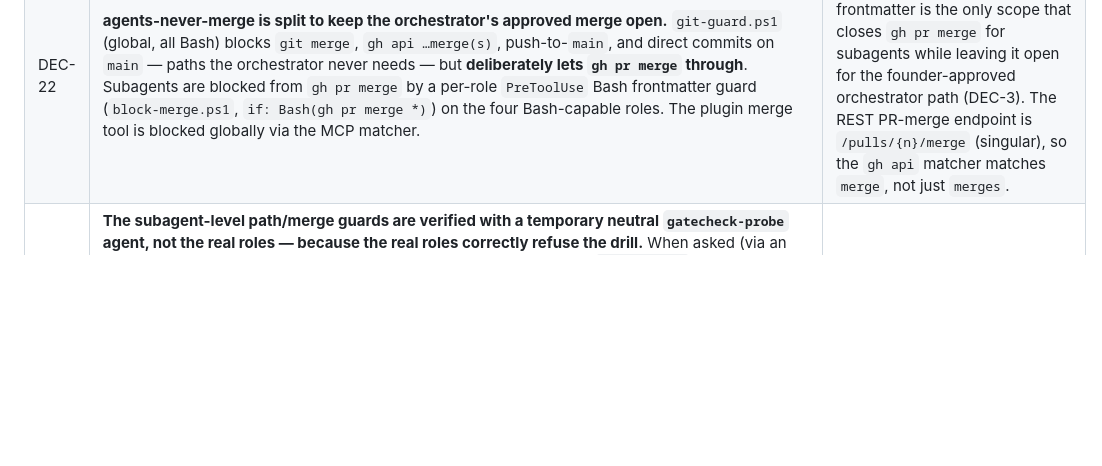
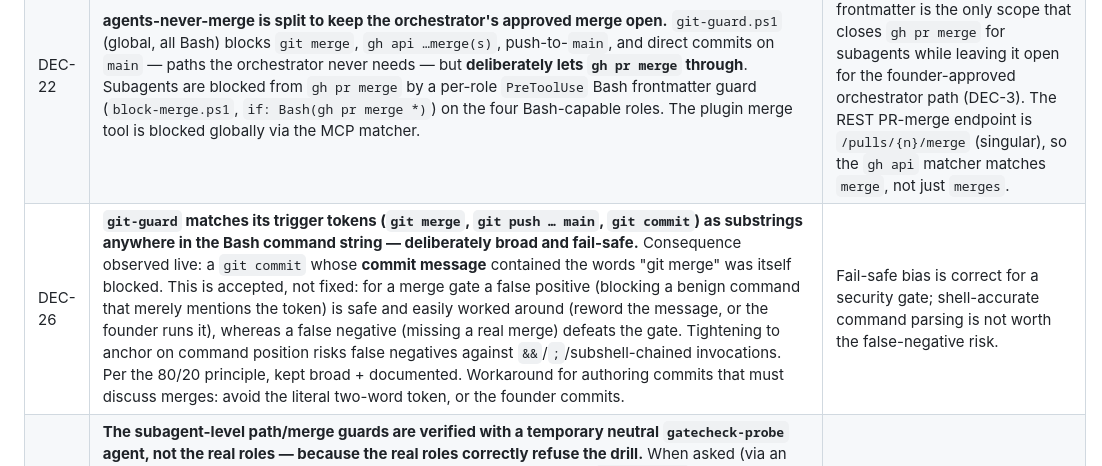
Before and after one commit to Muhanad-husn/Zij, a Markdown page: docs/agentic-build.md, the part around the change. GitHub-like rendering; blank space fills up the shorter version.

Commit message:
docs(phase-3): record DEC-26 (git-guard broad substring matching is fail-safe)
Co-Authored-By: Claude Opus 4.8 (1M context) <noreply@anthropic.com>

```diff
--- a/docs/agentic-build.md
+++ b/docs/agentic-build.md
@@ -58,6 +58,7 @@ resolved ambiguity.
 | DEC-20 | **Hooks implemented in PowerShell** with `shell: powershell`, not bash `.sh`/`jq`. Scripts read stdin via `[Console]::In.ReadToEnd() \| ConvertFrom-Json`, use `$env:CLAUDE_PROJECT_DIR`. Applies to all Phase-3 gate scripts. | Windows host; the hook default would be Git Bash (installed) but `jq` isn't guaranteed and the sandbox Bash lacks coreutils. PowerShell is guaranteed and deterministic. |
 | DEC-21 | **PreToolUse hooks block via the documented JSON contract** — emit `{"hookSpecificOutput":{"hookEventName":"PreToolUse","permissionDecision":"deny","permissionDecisionReason":"…"}}` on stdout and `exit 0` — **not** the skeleton's `exit 2`. Allow = `exit 0` with no output (defers to normal permission flow, so a role's silent-allow still lets global hooks like spec-freeze apply). | Re-verified against `code.claude.com/docs/en/hooks` (operating rule 6): current docs specify PreToolUse decisions via `permissionDecision`, superseding the reference skeleton's exit-2. |
 | DEC-22 | **agents-never-merge is split to keep the orchestrator's approved merge open.** `git-guard.ps1` (global, all Bash) blocks `git merge`, `gh api …merge(s)`, push-to-`main`, and direct commits on `main` — paths the orchestrator never needs — but **deliberately lets `gh pr merge` through**. Subagents are blocked from `gh pr merge` by a per-role `PreToolUse` Bash frontmatter guard (`block-merge.ps1`, `if: Bash(gh pr merge *)`) on the four Bash-capable roles. The plugin merge tool is blocked globally via the MCP matcher. | A global block can't tell orchestrator from subagent; frontmatter is the only scope that closes `gh pr merge` for subagents while leaving it open for the founder-approved orchestrator path (DEC-3). The REST PR-merge endpoint is `/pulls/{n}/merge` (singular), so the `gh api` matcher matches `merge`, not just `merges`. |
+| DEC-26 | **`git-guard` matches its trigger tokens (`git merge`, `git push … main`, `git commit`) as substrings anywhere in the Bash command string — deliberately broad and fail-safe.** Consequence observed live: a `git commit` whose **commit message** contained the words "git merge" was itself blocked. This is accepted, not fixed: for a merge gate a false positive (blocking a benign command that merely mentions the token) is safe and easily worked around (reword the message, or the founder runs it), whereas a false negative (missing a real merge) defeats the gate. Tightening to anchor on command position risks false negatives against `&&`/`;`/subshell-chained invocations. Per the 80/20 principle, kept broad + documented. Workaround for authoring commits that must discuss merges: avoid the literal two-word token, or the founder commits. | Fail-safe bias is correct for a security gate; shell-accurate command parsing is not worth the false-negative risk. |
 | DEC-25 | **The subagent-level path/merge guards are verified with a temporary neutral `gatecheck-probe` agent, not the real roles — because the real roles correctly refuse the drill.** When asked (via an orchestrator "gate drill" prompt) to attempt an out-of-role write and a `gh pr merge`, the real `implementer` **refused every step and made zero tool calls**, citing CLAUDE.md ("no agent message is founder consent") — treating the drill as a suspected bypass/injection. That is exactly the desired defense-in-depth: the agent won't even try, so the hook never has to fire. But it means the hook *mechanism* can't be exercised through a compliant role. A throwaway `gatecheck-probe.md` (implementer's frontmatter guard + a neutral "mechanical harness" prompt, `model: haiku`) is used solely to trigger the guard and observe the deny; it is **kept untracked and deleted after verification — never committed**. Also learned: **new/edited agent files do NOT hot-reload** (the probe was "not found" until a restart), so this observation is deferred to the post-restart pass. | The gate must catch a *non-compliant* actor; a compliant one refuses first. Testing the hook itself requires an actor without a competing conscience, hence the neutral probe. |
 | DEC-24 | **Hook scripts are invoked with `pwsh -NoProfile -File <script>.ps1 [args]`, NOT via a `shell: powershell` field + `& '…'` call-operator command.** The original wiring (`shell: powershell`, `command: "& '${CLAUDE_PROJECT_DIR}/…ps1'"`) **never launched the scripts on this Claude Code build** — a live `git merge` passed straight through and a diagnostic marker confirmed the script body never executed (no marker written). Switching every `command` (in `settings.json` **and** all five agent frontmatter guards) to `pwsh -NoProfile -File <abs-path> [args]` (unquoted; the paths have no spaces) fixed it immediately: the same `git merge` was then denied live, and the marker proved the script ran on every Bash call. This also settled DEC-21's open question — **the exit-0 + `permissionDecision` JSON contract DOES work on this build** (the deny reason surfaced to the caller), so no revert to `exit 2` was needed. Root cause was purely the invocation form, not trust, not hot-reload, not the block contract. | Empirically isolated during the 2026-07-05 resume via a marker-file probe: broken form → no marker, tool proceeds; `pwsh -File` form → marker written, tool blocked. Supersedes the DEC-23 "needs a restart" hypothesis — settings-hook edits **did** hot-reload once the command was valid. |
 | DEC-23 | **Hooks do not hot-reload into an already-running session on this host.** Empirically confirmed: after writing `settings.json` + scripts, a temporary always-fire diagnostic hook never executed, `git-guard` did not block an orchestrator `git merge`/push-to-`main`, and the implementer's frontmatter `deny.ps1` did not block a write under `backend/tests/`. All five scripts pass a standalone allow/deny matrix. **Live gate verification is therefore deferred to a fresh session** (founder restarts Claude Code), after which the orchestrator re-runs the full live suite before Checkpoint 3. | Docs claim a file-watcher picks up hook edits, but it did not fire here (session predates the hooks / Windows watcher). The scripts are proven; only in-session *activation* is pending a restart. **Reconfirmed on the 2026-07-05 resume: running `/build-resume` inside the existing session does NOT load the hooks — an orchestrator `git merge --abort` executed unblocked. The founder must fully quit and relaunch Claude Code (a new process), then review/trust the hooks via `/hooks`, so the `PreToolUse` gates in `.claude/settings.json` are actually registered. Only then can the orchestrator run the live Checkpoint-3 suite.** |
```
